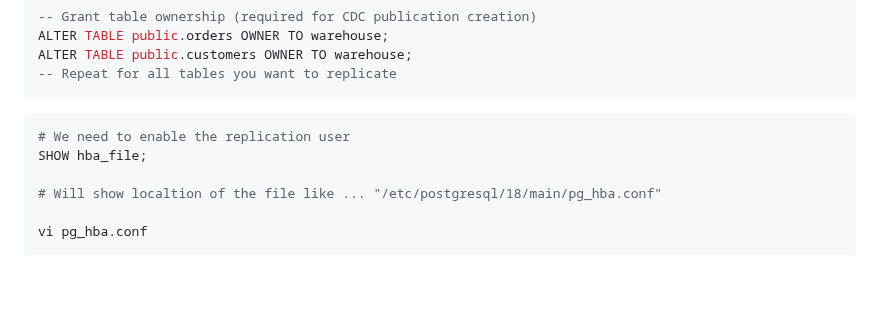
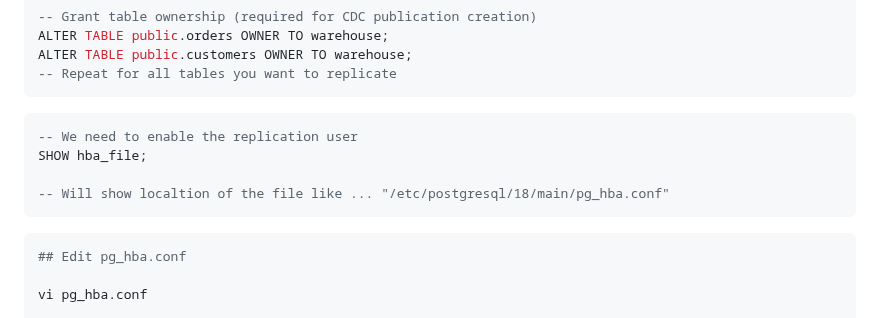
Before and after one commit to burnside-project/pg-warehouse, a Markdown page: docs/02-quickstart.md, the part around the change. Rendered like a GitHub page; blank space fills up the shorter version.

````diff
--- a/docs/02-quickstart.md
+++ b/docs/02-quickstart.md
@@ -59,11 +59,15 @@ ALTER TABLE public.orders OWNER TO warehouse;
 ALTER TABLE public.customers OWNER TO warehouse;
 -- Repeat for all tables you want to replicate
 ```
-```bash
-# We need to enable the replication user
+```sql
+-- We need to enable the replication user
 SHOW hba_file;
 
-# Will show localtion of the file like ... "/etc/postgresql/18/main/pg_hba.conf"
+-- Will show localtion of the file like ... "/etc/postgresql/18/main/pg_hba.conf"
+```
+
+```bash
+## Edit pg_hba.conf
 
 vi pg_hba.conf
 
````
